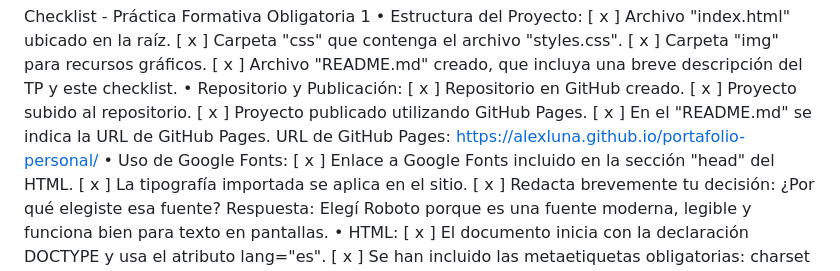
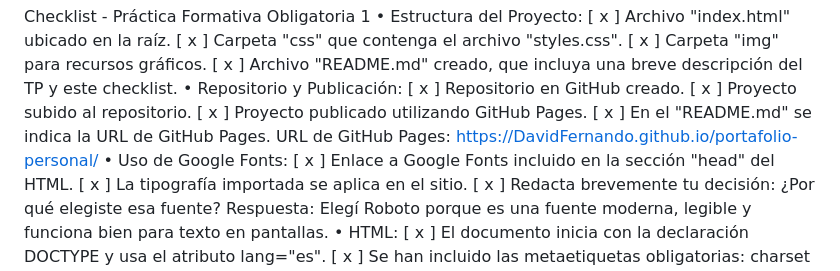
Before and after one commit to davidfg00077/Portafolio-personal, a Markdown page: README.md, the part around the change. Rendered like a GitHub page.

```diff
--- a/README.md
+++ b/README.md
@@ -13,7 +13,7 @@ Checklist - Práctica Formativa Obligatoria 1
 [ x ] Proyecto subido al repositorio.
 [ x ] Proyecto publicado utilizando GitHub Pages.
 [ x ] En el "README.md" se indica la URL de GitHub Pages.
-URL de GitHub Pages: https://alexluna.github.io/portafolio-personal/
+URL de GitHub Pages: https://DavidFernando.github.io/portafolio-personal/
 • Uso de Google Fonts:
 [ x ] Enlace a Google Fonts incluido en la sección "head" del HTML.
 [ x ] La tipografía importada se aplica en el sitio.
```
